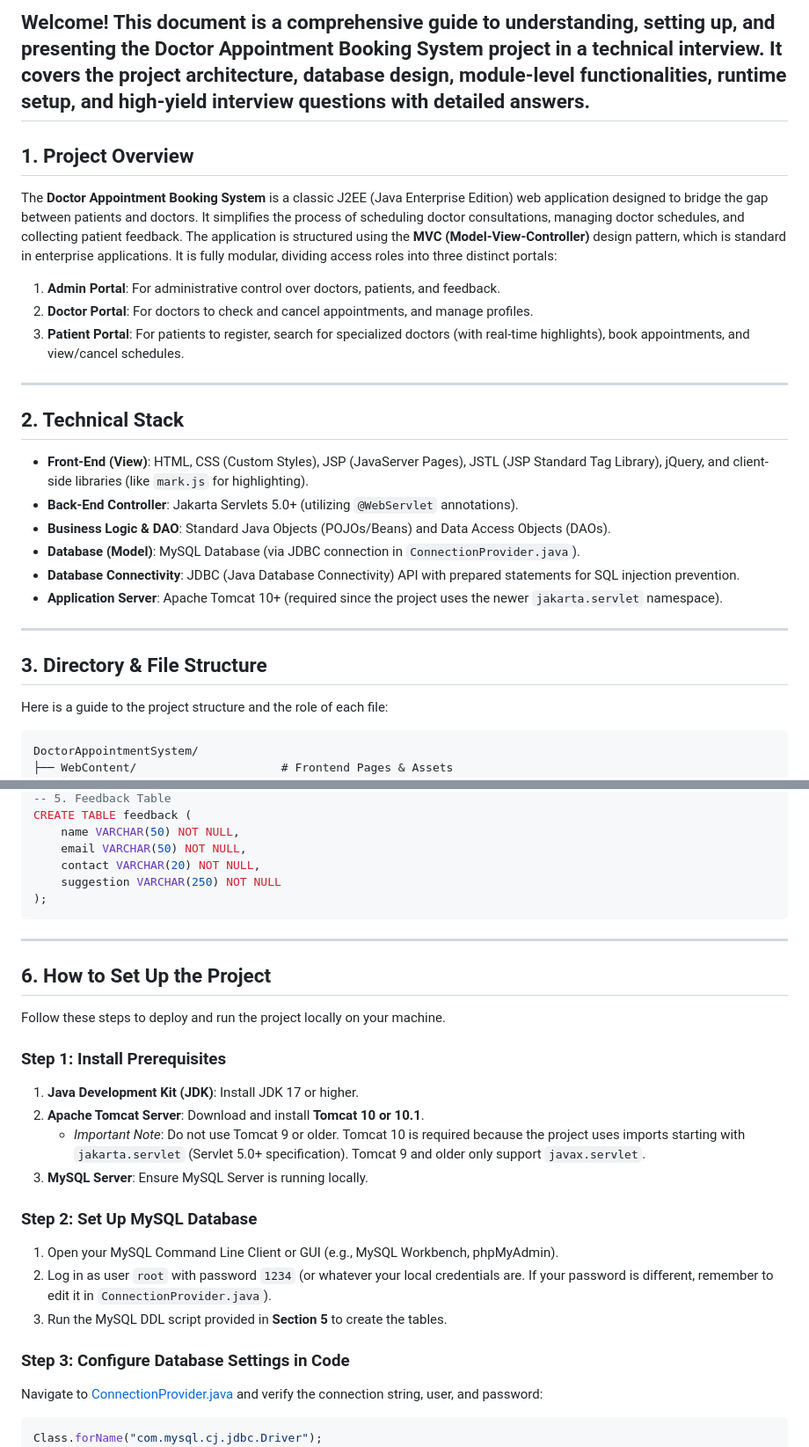
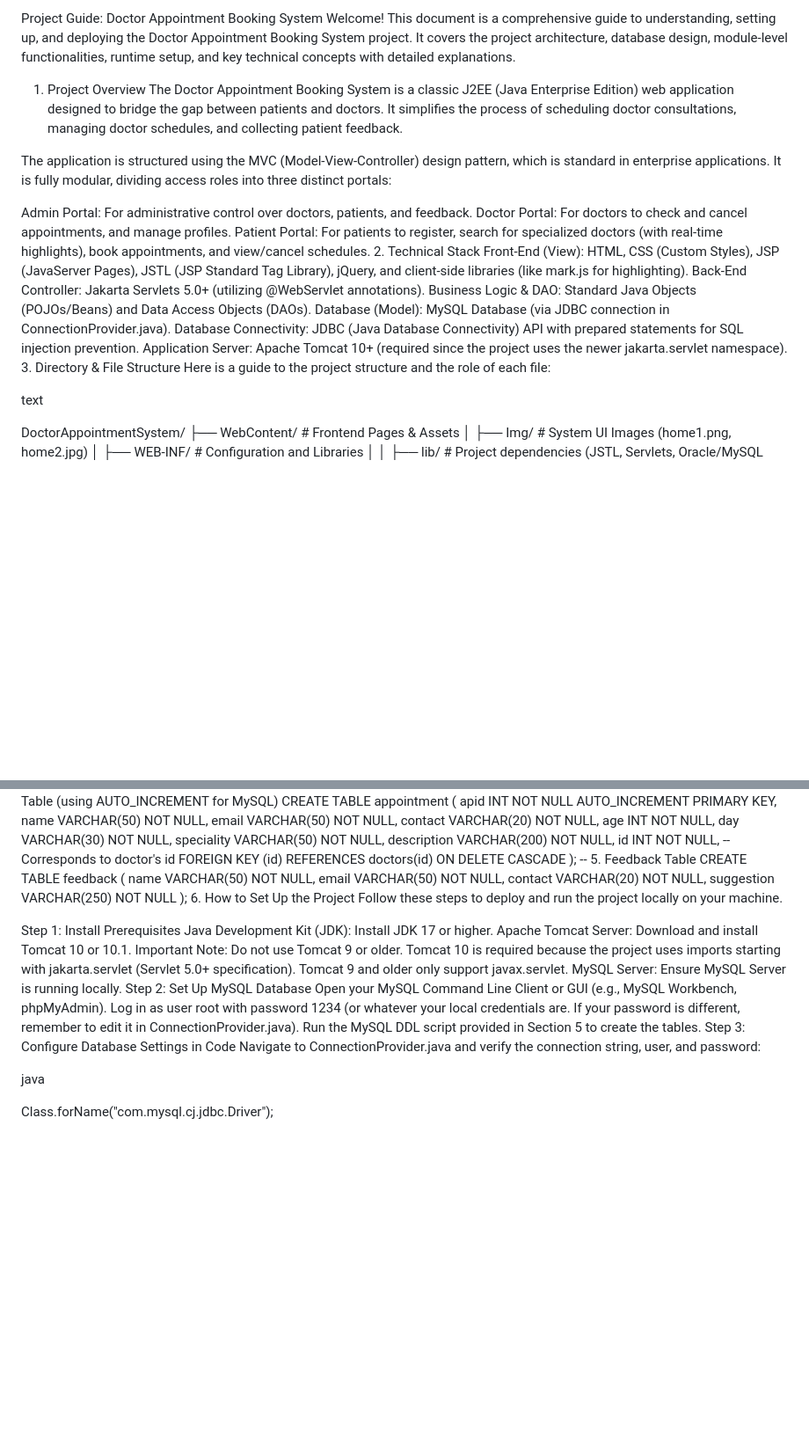
Before and after one commit to Shrirangpatil8600/docotor-apointment, a Markdown page: README.md, 2 parts joined by grey strips. Shown at 88% size. GitHub-like rendering; blank space fills up the shorter version.

````diff
--- a/README.md
+++ b/README.md
@@ -1,24 +1,27 @@
 
-Welcome! This document is a comprehensive guide to understanding, setting up, and presenting the **Doctor Appointment Booking System** project in a technical interview. It covers the project architecture, database design, module-level functionalities, runtime setup, and high-yield interview questions with detailed answers.
----
-## 1. Project Overview
-The **Doctor Appointment Booking System** is a classic J2EE (Java Enterprise Edition) web application designed to bridge the gap between patients and doctors. It simplifies the process of scheduling doctor consultations, managing doctor schedules, and collecting patient feedback.
-The application is structured using the **MVC (Model-View-Controller)** design pattern, which is standard in enterprise applications. It is fully modular, dividing access roles into three distinct portals:
-1. **Admin Portal**: For administrative control over doctors, patients, and feedback.
-2. **Doctor Portal**: For doctors to check and cancel appointments, and manage profiles.
-3. **Patient Portal**: For patients to register, search for specialized doctors (with real-time highlights), book appointments, and view/cancel schedules.
----
-## 2. Technical Stack
-*   **Front-End (View)**: HTML, CSS (Custom Styles), JSP (JavaServer Pages), JSTL (JSP Standard Tag Library), jQuery, and client-side libraries (like `mark.js` for highlighting).
-*   **Back-End Controller**: Jakarta Servlets 5.0+ (utilizing `@WebServlet` annotations).
-*   **Business Logic & DAO**: Standard Java Objects (POJOs/Beans) and Data Access Objects (DAOs).
-*   **Database (Model)**: MySQL Database (via JDBC connection in `ConnectionProvider.java`).
-*   **Database Connectivity**: JDBC (Java Database Connectivity) API with prepared statements for SQL injection prevention.
-*   **Application Server**: Apache Tomcat 10+ (required since the project uses the newer `jakarta.servlet` namespace).
----
-## 3. Directory & File Structure
+Project Guide: Doctor Appointment Booking System
+Welcome! This document is a comprehensive guide to understanding, setting up, and deploying the Doctor Appointment Booking System project. It covers the project architecture, database design, module-level functionalities, runtime setup, and key technical concepts with detailed explanations.
+
+1. Project Overview
+The Doctor Appointment Booking System is a classic J2EE (Java Enterprise Edition) web application designed to bridge the gap between patients and doctors. It simplifies the process of scheduling doctor consultations, managing doctor schedules, and collecting patient feedback.
+
+The application is structured using the MVC (Model-View-Controller) design pattern, which is standard in enterprise applications. It is fully modular, dividing access roles into three distinct portals:
+
+Admin Portal: For administrative control over doctors, patients, and feedback.
+Doctor Portal: For doctors to check and cancel appointments, and manage profiles.
+Patient Portal: For patients to register, search for specialized doctors (with real-time highlights), book appointments, and view/cancel schedules.
+2. Technical Stack
+Front-End (View): HTML, CSS (Custom Styles), JSP (JavaServer Pages), JSTL (JSP Standard Tag Library), jQuery, and client-side libraries (like mark.js for highlighting).
+Back-End Controller: Jakarta Servlets 5.0+ (utilizing @WebServlet annotations).
+Business Logic & DAO: Standard Java Objects (POJOs/Beans) and Data Access Objects (DAOs).
+Database (Model): MySQL Database (via JDBC connection in ConnectionProvider.java).
+Database Connectivity: JDBC (Java Database Connectivity) API with prepared statements for SQL injection prevention.
+Application Server: Apache Tomcat 10+ (required since the project uses the newer jakarta.servlet namespace).
+3. Directory & File Structure
 Here is a guide to the project structure and the role of each file:
-```text
+
+text
+
 DoctorAppointmentSystem/
 ├── WebContent/                     # Frontend Pages & Assets
 │   ├── Img/                        # System UI Images (home1.png, home2.jpg)
@@ -159,21 +168,24 @@ CREATE TABLE feedback (
     contact VARCHAR(20) NOT NULL,
     suggestion VARCHAR(250) NOT NULL
 );
-```
----
-## 6. How to Set Up the Project
+6. How to Set Up the Project
 Follow these steps to deploy and run the project locally on your machine.
-### Step 1: Install Prerequisites
-1.  **Java Development Kit (JDK)**: Install JDK 17 or higher.
-2.  **Apache Tomcat Server**: Download and install **Tomcat 10 or 10.1**.
-    *   *Important Note*: Do not use Tomcat 9 or older. Tomcat 10 is required because the project uses imports starting with `jakarta.servlet` (Servlet 5.0+ specification). Tomcat 9 and older only support `javax.servlet`.
-3.  **MySQL Server**: Ensure MySQL Server is running locally.
-### Step 2: Set Up MySQL Database
-1.  Open your MySQL Command Line Client or GUI (e.g., MySQL Workbench, phpMyAdmin).
-2.  Log in as user `root` with password `1234` (or whatever your local credentials are. If your password is different, remember to edit it in `ConnectionProvider.java`).
-3.  Run the MySQL DDL script provided in **Section 5** to create the tables.
-### Step 3: Configure Database Settings in Code
-Navigate to [ConnectionProvider.java](file:///c:/Users/Gaurav%20Gawali/Documents/GitHub/docotor-apointment/DoctorAppointmentBooking-main/DoctorAppointmentSystem/src/dba/ConnectionProvider.java) and verify the connection string, user, and password:
-```java
+
+Step 1: Install Prerequisites
+Java Development Kit (JDK): Install JDK 17 or higher.
+Apache Tomcat Server: Download and install Tomcat 10 or 10.1.
+Important Note: Do not use Tomcat 9 or older. Tomcat 10 is required because the project uses imports starting with jakarta.servlet (Servlet 5.0+ specification). Tomcat 9 and older only support javax.servlet.
+MySQL Server: Ensure MySQL Server is running locally.
+Step 2: Set Up MySQL Database
+Open your MySQL Command Line Client or GUI (e.g., MySQL Workbench, phpMyAdmin).
+Log in as user root with password 1234 (or whatever your local credentials are. If your password is different, remember to edit it in ConnectionProvider.java).
+Run the MySQL DDL script provided in Section 5 to create the tables.
+Step 3: Configure Database Settings in Code
+Navigate to
+ConnectionProvider.java
+ and verify the connection string, user, and password:
+
+java
+
 Class.forName("com.mysql.cj.jdbc.Driver");
 con=DriverManager.getConnection("jdbc:mysql://localhost:3306/testdb","root","your_mysql_password");
````
Also changed, not shown: other parts of README.md (+119 -102 lines).
